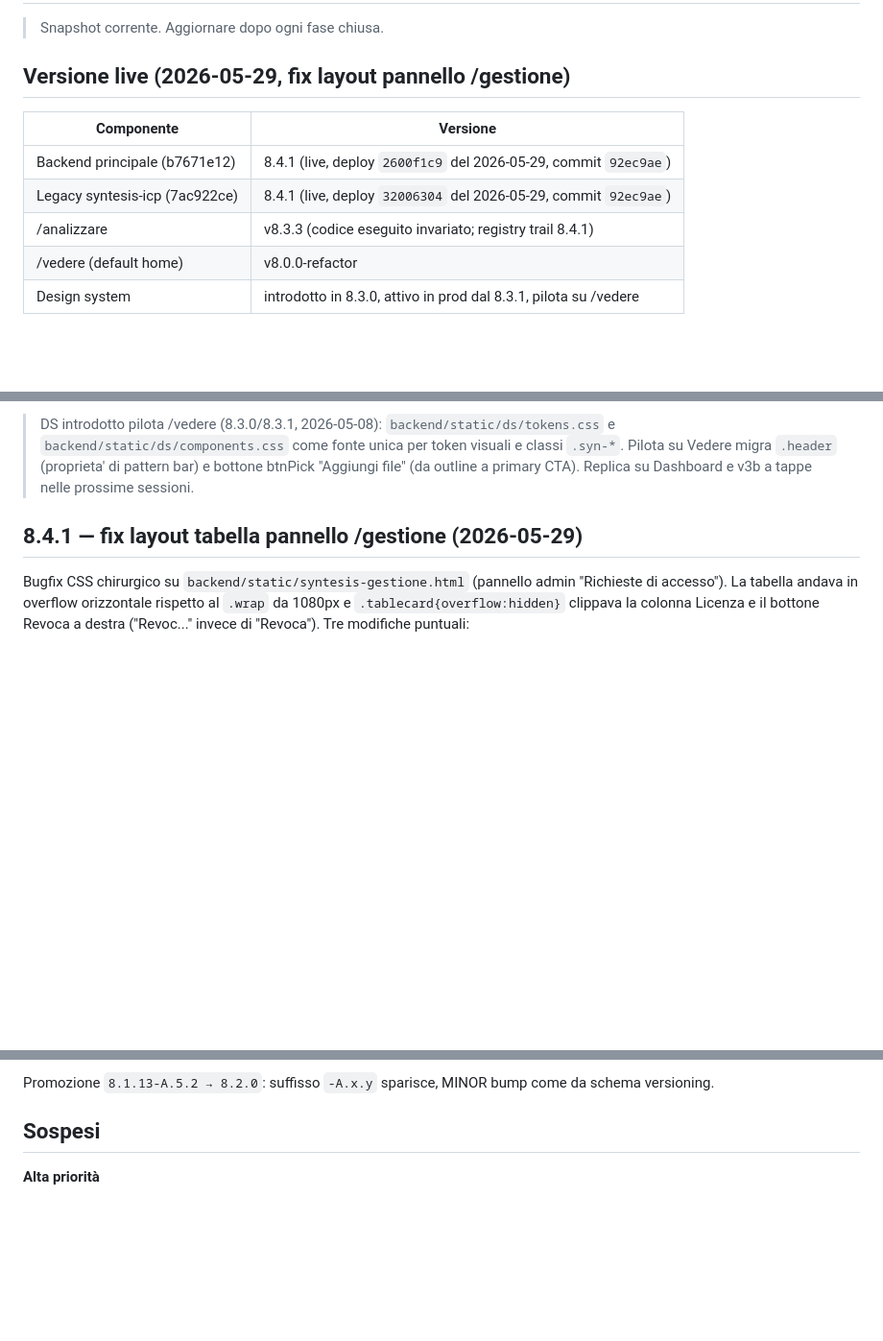
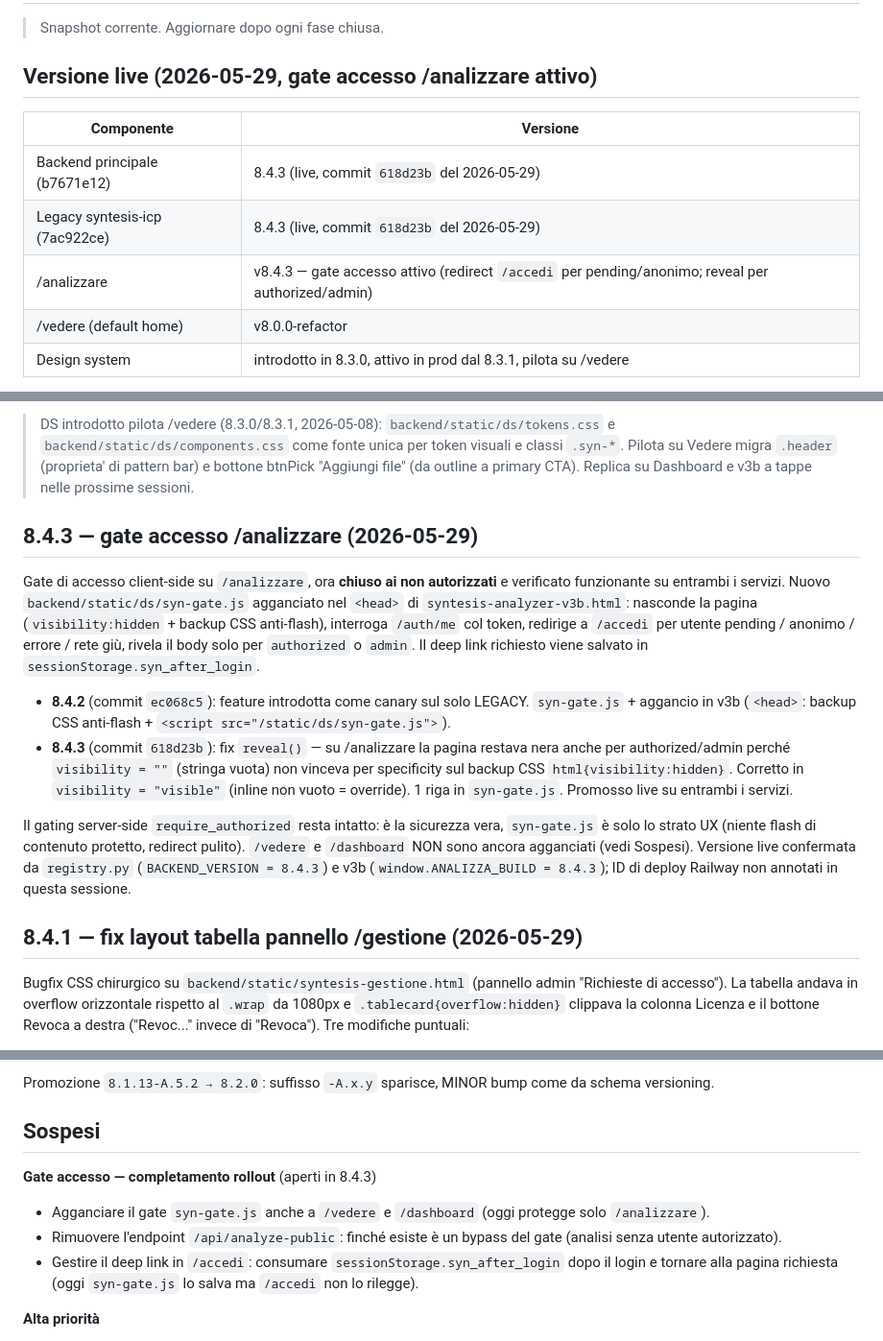
Before and after one commit to ABC-CADCAM-Ordini/syntesis-icp, a Markdown page: STATO_SISTEMA.md, 3 parts joined by grey strips. Shown at 96% size. GitHub-like rendering; blank space fills up the shorter version.

Commit message:
docs: STATO_SISTEMA 8.4.3 gate /analizzare live
- versione live 8.4.3 su entrambi i servizi (commit 618d23b)
- /analizzare: gate accesso attivo (syn-gate.js), chiuso ai non autorizzati, testato ok
- nuova sezione 8.4.3 (gate) + nota 8.4.2 (canary legacy)
- sospesi aggiunti: gate su /vedere e /dashboard, rimuovere /api/analyze-public, deep link in /accedi

```diff
--- a/STATO_SISTEMA.md
+++ b/STATO_SISTEMA.md
@@ -2,13 +2,13 @@
 
 > Snapshot corrente. Aggiornare dopo ogni fase chiusa.
 
-## Versione live (2026-05-29, fix layout pannello /gestione)
+## Versione live (2026-05-29, gate accesso /analizzare attivo)
 
 | Componente | Versione |
 |---|---|
-| Backend principale (b7671e12) | 8.4.1 (live, deploy `2600f1c9` del 2026-05-29, commit `92ec9ae`) |
-| Legacy syntesis-icp (7ac922ce) | 8.4.1 (live, deploy `32006304` del 2026-05-29, commit `92ec9ae`) |
-| /analizzare | v8.3.3 (codice eseguito invariato; registry trail 8.4.1) |
+| Backend principale (b7671e12) | 8.4.3 (live, commit `618d23b` del 2026-05-29) |
+| Legacy syntesis-icp (7ac922ce) | 8.4.3 (live, commit `618d23b` del 2026-05-29) |
+| /analizzare | v8.4.3 — gate accesso attivo (redirect `/accedi` per pending/anonimo; reveal per authorized/admin) |
 | /vedere (default home) | v8.0.0-refactor |
 | Design system | introdotto in 8.3.0, attivo in prod dal 8.3.1, pilota su /vedere |
 
@@ -21,6 +21,15 @@
 > Cleanup 2026-05-08 (8.2.1): rimosso `backend/static/syntesis-statistiche-v7.4.0.001.html` (146KB, 1089 righe). Era dead code: zero referenze nel repo (CI, scripts, Dockerfile, href HTML, .py); sostituito da `v7.4.0.002` servito su `/statistiche`.
 
 > DS introdotto pilota /vedere (8.3.0/8.3.1, 2026-05-08): `backend/static/ds/tokens.css` e `backend/static/ds/components.css` come fonte unica per token visuali e classi `.syn-*`. Pilota su Vedere migra `.header` (proprieta' di pattern bar) e bottone btnPick "Aggiungi file" (da outline a primary CTA). Replica su Dashboard e v3b a tappe nelle prossime sessioni.
+
+## 8.4.3 — gate accesso /analizzare (2026-05-29)
+
+Gate di accesso client-side su `/analizzare`, ora **chiuso ai non autorizzati** e verificato funzionante su entrambi i servizi. Nuovo `backend/static/ds/syn-gate.js` agganciato nel `<head>` di `syntesis-analyzer-v3b.html`: nasconde la pagina (`visibility:hidden` + backup CSS anti-flash), interroga `/auth/me` col token, redirige a `/accedi` per utente pending / anonimo / errore / rete giù, rivela il body solo per `authorized` o `admin`. Il deep link richiesto viene salvato in `sessionStorage.syn_after_login`.
+
+- **8.4.2** (commit `ec068c5`): feature introdotta come canary sul solo LEGACY. `syn-gate.js` + aggancio in v3b (`<head>`: backup CSS anti-flash + `<script src="/static/ds/syn-gate.js">`).
+- **8.4.3** (commit `618d23b`): fix `reveal()` — su /analizzare la pagina restava nera anche per authorized/admin perché `visibility = ""` (stringa vuota) non vinceva per specificity sul backup CSS `html{visibility:hidden}`. Corretto in `visibility = "visible"` (inline non vuoto = override). 1 riga in `syn-gate.js`. Promosso live su entrambi i servizi.
+
+Il gating server-side `require_authorized` resta intatto: è la sicurezza vera, `syn-gate.js` è solo lo strato UX (niente flash di contenuto protetto, redirect pulito). `/vedere` e `/dashboard` NON sono ancora agganciati (vedi Sospesi). Versione live confermata da `registry.py` (`BACKEND_VERSION = 8.4.3`) e v3b (`window.ANALIZZA_BUILD = 8.4.3`); ID di deploy Railway non annotati in questa sessione.
 
 ## 8.4.1 — fix layout tabella pannello /gestione (2026-05-29)
 
@@ -104,6 +113,11 @@ Promozione `8.1.13-A.5.2 → 8.2.0`: suffisso `-A.x.y` sparisce, MINOR bump come
 
 ## Sospesi
 
+**Gate accesso — completamento rollout** (aperti in 8.4.3)
+- Agganciare il gate `syn-gate.js` anche a `/vedere` e `/dashboard` (oggi protegge solo `/analizzare`).
+- Rimuovere l'endpoint `/api/analyze-public`: finché esiste è un bypass del gate (analisi senza utente autorizzato).
+- Gestire il deep link in `/accedi`: consumare `sessionStorage.syn_after_login` dopo il login e tornare alla pagina richiesta (oggi `syn-gate.js` lo salva ma `/accedi` non lo rilegge).
+
 **Alta priorità**
 1. Fase 0 stabilizzazione: split v3b.html, scripts/, pytest base
 2. app.syntesis-icp.com HTTP 404 + cert SSL mismatch (verificato 2026-05-21 post-incident: edge Railway risponde 404 sulla "/", cert servito è `*.up.railway.app` invece di copertura `syntesis-icp.com`). Fix: rigenerare custom domain in Railway Settings → Networking del backend. Workaround attuale: URL Railway diretto.
```
Also changed, not shown: other parts of STATO_SISTEMA.md (+1 -1 lines).
